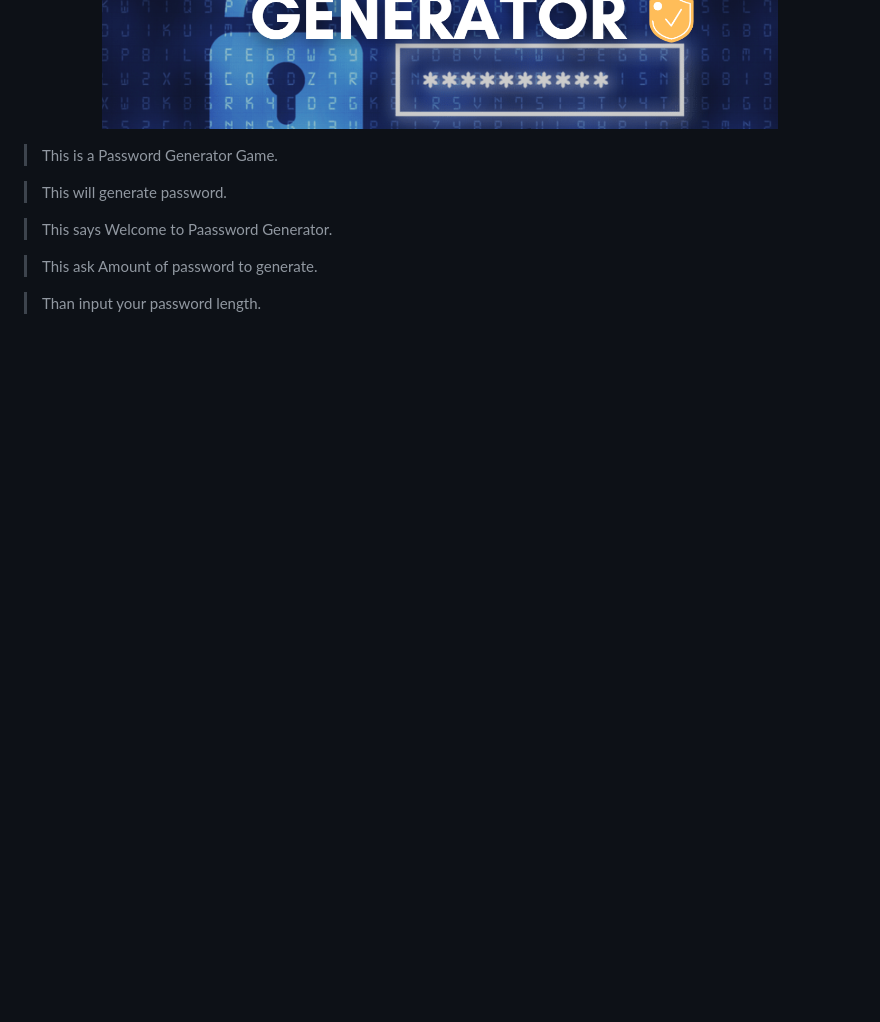
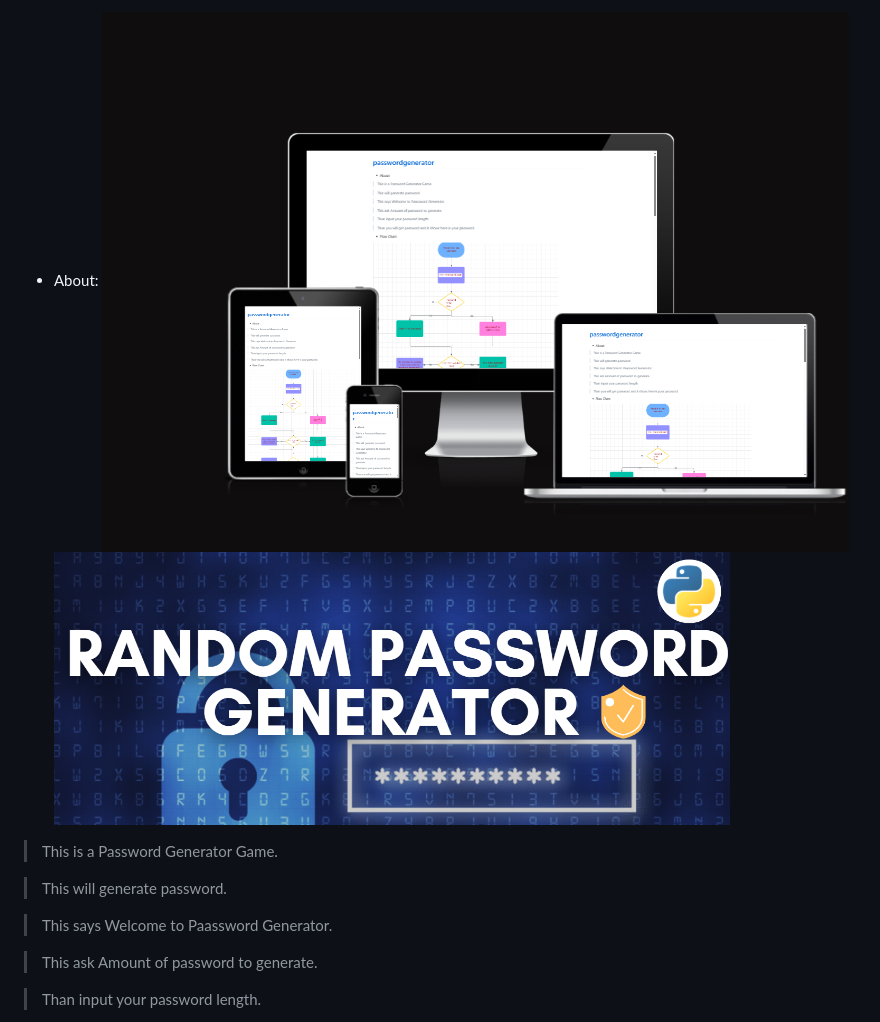
Before and after one commit to Seemavij/password_generator, a Markdown page: README.md, the part around the change. Drawn GitHub-style; pictures changed too: Assets/images/password.10.png (added); blank space fills up the shorter version.

Commit message:
password screenshot

```diff
--- a/README.md
+++ b/README.md
@@ -1,4 +1,5 @@
 * About:
+![password screenhot](Assets/images/password.10.png)
 ![password screenshot](Assets/images/password2.png)
 >This is a Password Generator Game.
 
```
